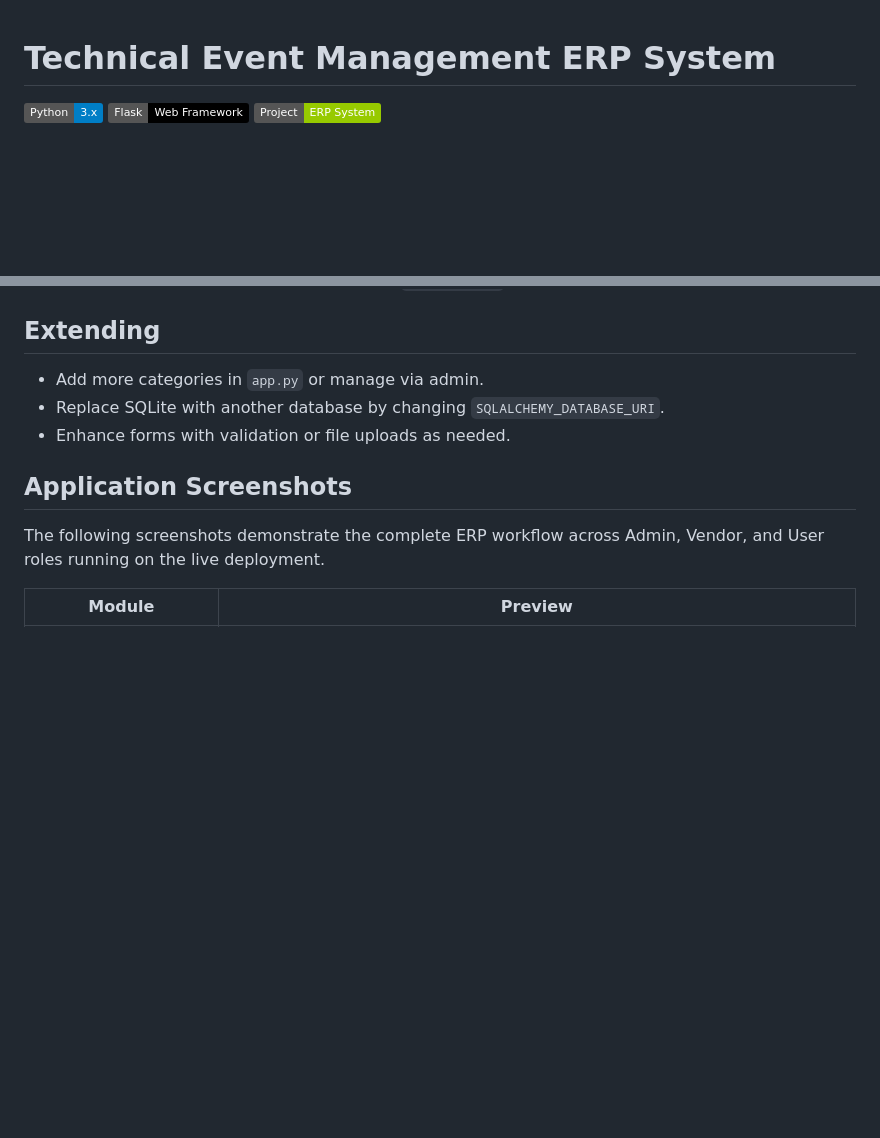
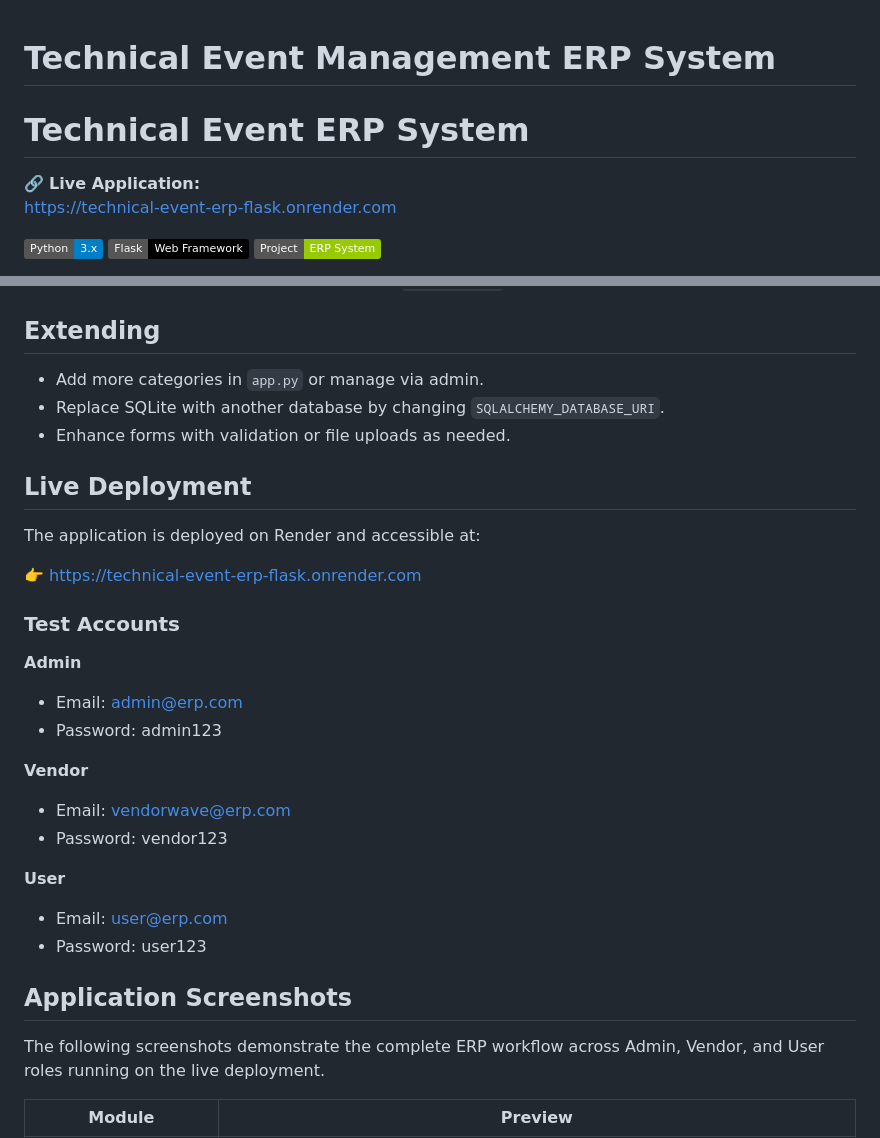
Before and after one commit to anujmundu/technical-event-erp-flask, a Markdown page: README.md, 2 parts joined by grey strips. Rendered like a GitHub page; badges without logos; blank space fills up the shorter version.

Commit message:
Update README with live deployment and test accounts
Added live application link and test account details to README.

```diff
--- a/README.md
+++ b/README.md
@@ -1,4 +1,9 @@
 # Technical Event Management ERP System
+
+# Technical Event ERP System
+
+🔗 **Live Application:**
+https://technical-event-erp-flask.onrender.com
 
 ![Python](https://img.shields.io/badge/Python-3.x-blue)
 ![Flask](https://img.shields.io/badge/Flask-Web%20Framework-black)
@@ -138,6 +143,26 @@ All templates extend `base.html` which pulls in CoreUI (v4) from CDN. Custom pag
 - Replace SQLite with another database by changing `SQLALCHEMY_DATABASE_URI`.
 - Enhance forms with validation or file uploads as needed.
 
+## Live Deployment
+
+The application is deployed on Render and accessible at:
+
+👉 https://technical-event-erp-flask.onrender.com
+
+### Test Accounts
+
+**Admin**
+- Email: admin@erp.com
+- Password: admin123
+
+**Vendor**
+- Email: vendorwave@erp.com
+- Password: vendor123
+
+**User**
+- Email: user@erp.com
+- Password: user123
+
 ## Application Screenshots
 
 The following screenshots demonstrate the complete ERP workflow across Admin, Vendor, and User roles running on the live deployment.
```
